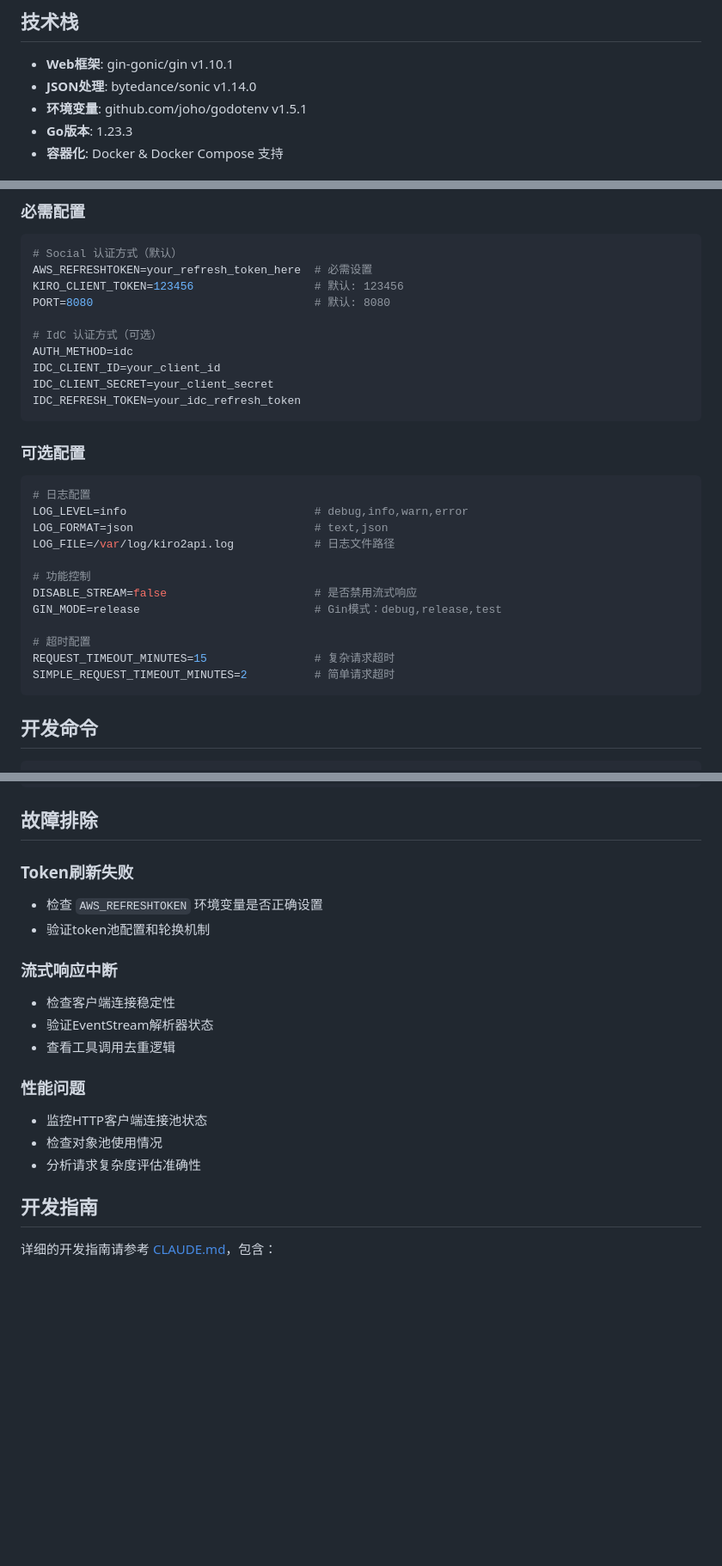
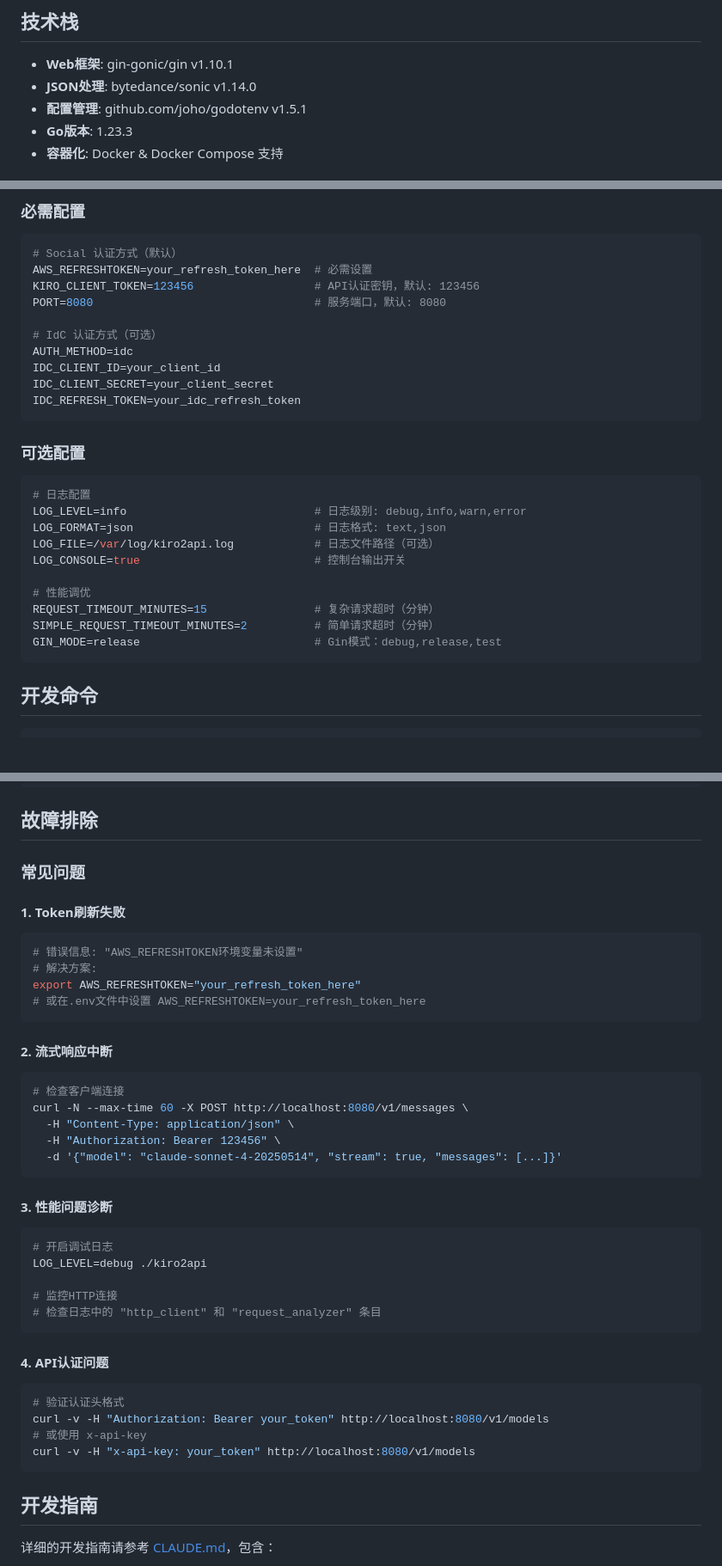
Before and after one commit to wyeeeee/kiro2api, a Markdown page: README.md, 3 parts joined by grey strips. Shown: that part at 86% size. GitHub-like rendering; blank space fills up the shorter version.

Commit message:
refactor(docs): 重构项目文档以提升开发者和用户体验
- CLAUDE.md: 添加SOLID架构原则，重新组织包结构按职责分层，优化开发任务分类
- README.md: 精准化技术栈描述，改进环境变量配置说明，重构故障排除为可执行解决方案
- 遵循KISS、YAGNI、DRY原则，消除文档重复信息，提升实用性和准确性

````diff
--- a/README.md
+++ b/README.md
@@ -19,7 +19,7 @@
 
 - **Web框架**: gin-gonic/gin v1.10.1
 - **JSON处理**: bytedance/sonic v1.14.0
-- **环境变量**: github.com/joho/godotenv v1.5.1
+- **配置管理**: github.com/joho/godotenv v1.5.1
 - **Go版本**: 1.23.3
 - **容器化**: Docker & Docker Compose 支持
 
@@ -136,8 +136,8 @@ curl -N -X POST http://localhost:8080/v1/messages \
 ```bash
 # Social 认证方式（默认）
 AWS_REFRESHTOKEN=your_refresh_token_here  # 必需设置
-KIRO_CLIENT_TOKEN=123456                  # 默认: 123456
-PORT=8080                                 # 默认: 8080
+KIRO_CLIENT_TOKEN=123456                  # API认证密钥，默认: 123456
+PORT=8080                                 # 服务端口，默认: 8080
 
 # IdC 认证方式（可选）
 AUTH_METHOD=idc
@@ -150,17 +150,15 @@ IDC_REFRESH_TOKEN=your_idc_refresh_token
 
 ```bash
 # 日志配置
-LOG_LEVEL=info                            # debug,info,warn,error
-LOG_FORMAT=json                           # text,json
-LOG_FILE=/var/log/kiro2api.log            # 日志文件路径
+LOG_LEVEL=info                            # 日志级别: debug,info,warn,error
+LOG_FORMAT=json                           # 日志格式: text,json
+LOG_FILE=/var/log/kiro2api.log            # 日志文件路径（可选）
+LOG_CONSOLE=true                          # 控制台输出开关
 
-# 功能控制
-DISABLE_STREAM=false                      # 是否禁用流式响应
+# 性能调优
+REQUEST_TIMEOUT_MINUTES=15                # 复杂请求超时（分钟）
+SIMPLE_REQUEST_TIMEOUT_MINUTES=2          # 简单请求超时（分钟）
 GIN_MODE=release                          # Gin模式：debug,release,test
-
-# 超时配置
-REQUEST_TIMEOUT_MINUTES=15                # 复杂请求超时
-SIMPLE_REQUEST_TIMEOUT_MINUTES=2          # 简单请求超时
 ```
 
 ## 开发命令
@@ -184,19 +182,41 @@ go build -ldflags="-s -w" -o kiro2api main.go
 
 ## 故障排除
 
-### Token刷新失败
-- 检查 `AWS_REFRESHTOKEN` 环境变量是否正确设置
-- 验证token池配置和轮换机制
+### 常见问题
 
-### 流式响应中断
-- 检查客户端连接稳定性
-- 验证EventStream解析器状态
-- 查看工具调用去重逻辑
+#### 1. Token刷新失败
+```bash
+# 错误信息: "AWS_REFRESHTOKEN环境变量未设置"
+# 解决方案:
+export AWS_REFRESHTOKEN="your_refresh_token_here"
+# 或在.env文件中设置 AWS_REFRESHTOKEN=your_refresh_token_here
+```
 
-### 性能问题
-- 监控HTTP客户端连接池状态
-- 检查对象池使用情况
-- 分析请求复杂度评估准确性
+#### 2. 流式响应中断
+```bash
+# 检查客户端连接
+curl -N --max-time 60 -X POST http://localhost:8080/v1/messages \
+  -H "Content-Type: application/json" \
+  -H "Authorization: Bearer 123456" \
+  -d '{"model": "claude-sonnet-4-20250514", "stream": true, "messages": [...]}'
+```
+
+#### 3. 性能问题诊断
+```bash
+# 开启调试日志
+LOG_LEVEL=debug ./kiro2api
+
+# 监控HTTP连接
+# 检查日志中的 "http_client" 和 "request_analyzer" 条目
+```
+
+#### 4. API认证问题
+```bash
+# 验证认证头格式
+curl -v -H "Authorization: Bearer your_token" http://localhost:8080/v1/models
+# 或使用 x-api-key
+curl -v -H "x-api-key: your_token" http://localhost:8080/v1/models
+```
 
 ## 开发指南
 
````
Also changed, not shown: CLAUDE.md (+67 -24 lines).
